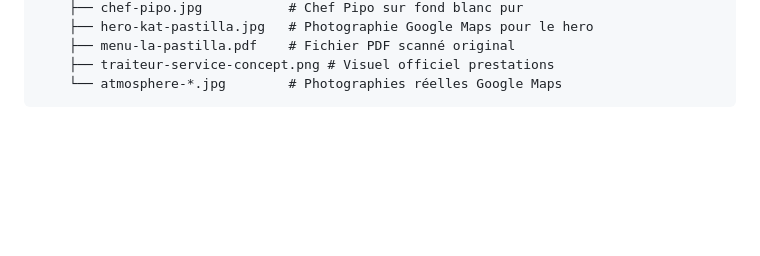
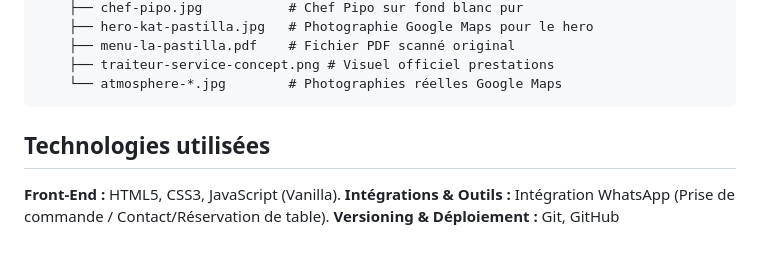
Before and after one commit to Larbi047/Lapastilla, a Markdown page: README.md, the part around the change. GitHub-like rendering; blank space fills up the shorter version.

````diff
--- a/README.md
+++ b/README.md
@@ -71,3 +71,8 @@ la-pastilla/
     ├── traiteur-service-concept.png # Visuel officiel prestations
     └── atmosphere-*.jpg        # Photographies réelles Google Maps
 ```
+##  Technologies utilisées
+
+ **Front-End :** HTML5, CSS3, JavaScript (Vanilla).
+ **Intégrations & Outils :** Intégration WhatsApp (Prise de commande / Contact/Réservation de table).
+**Versioning & Déploiement :** Git, GitHub
````
